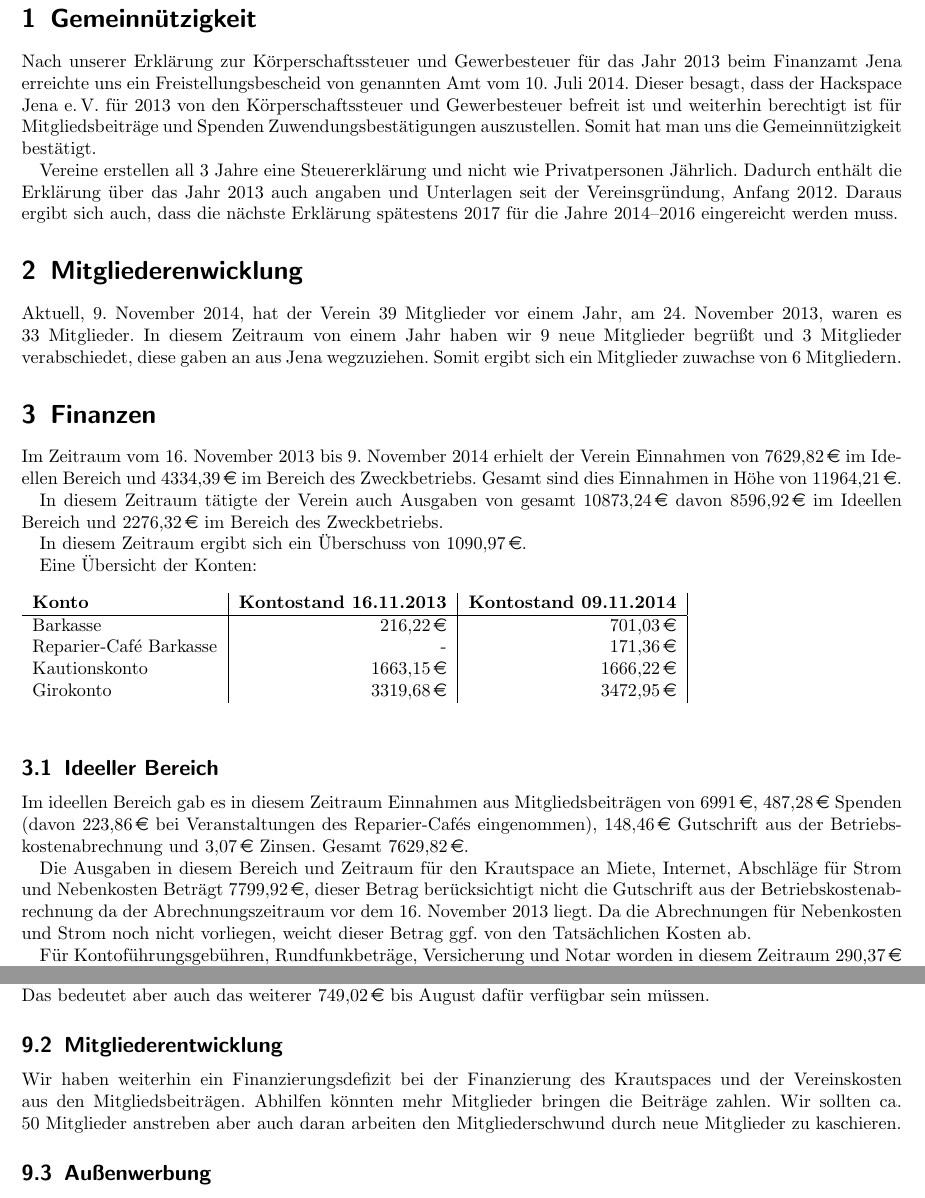
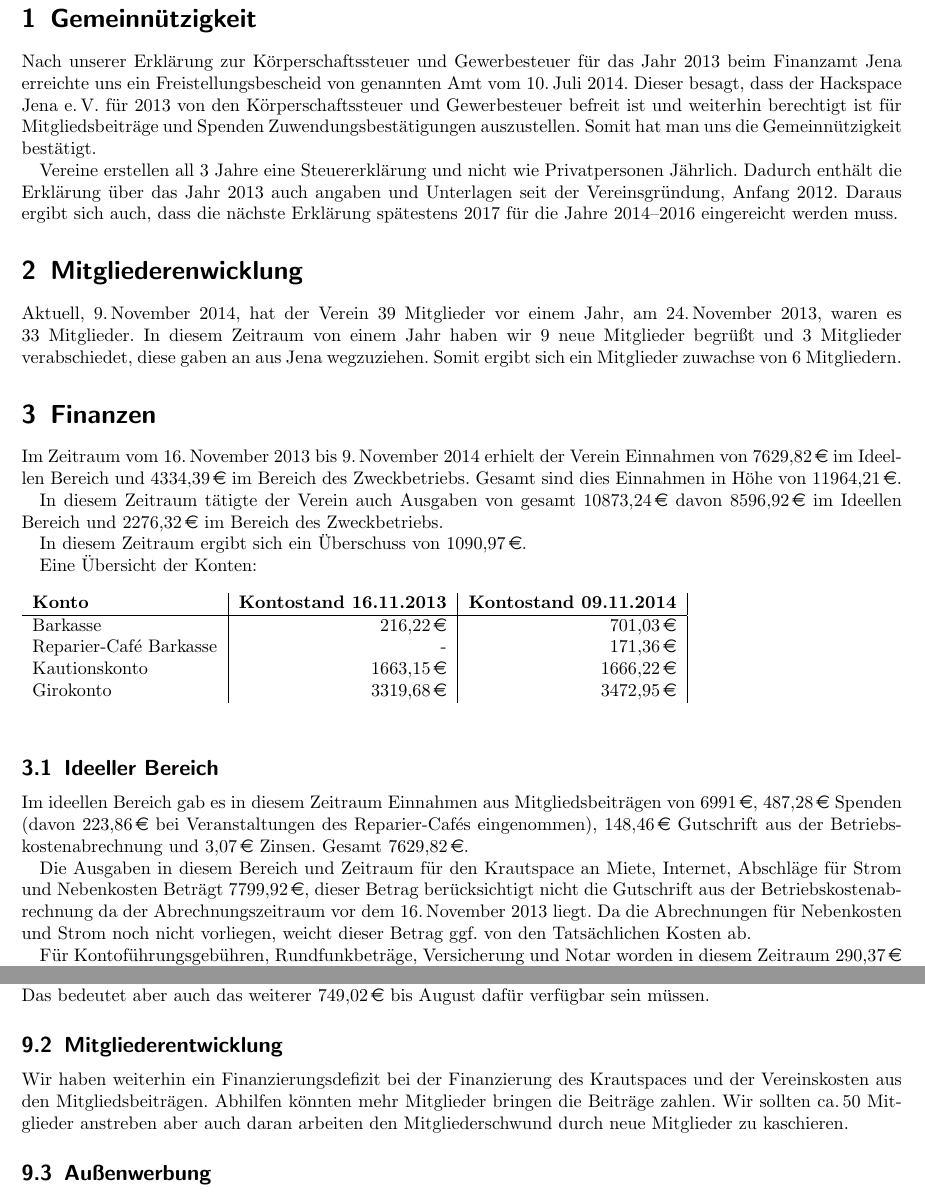
Before and after one commit to frlan/dokumente, a LaTeX document (Protokolle/Aktivitäten/Rechenschaftsbericht-2014.tex): two parts of pages 3 and 9 of 9, joined at a grey line, cut so that both start at the same text. Compiled offline with pdfLaTeX.

Commit message:
s/~/\,/
Schmales Leerzeichen an passenden Stellen eingebaut

```diff
--- a/Protokolle/Aktivitäten/Rechenschaftsbericht-2014.tex
+++ b/Protokolle/Aktivitäten/Rechenschaftsbericht-2014.tex
@@ -38,7 +38,7 @@
 \section{Gemeinnützigkeit}
 
 Nach unserer Erklärung zur Körperschaftssteuer und Gewerbesteuer für das Jahr 2013 beim Finanzamt Jena
-erreichte uns ein Freistellungsbescheid von genannten Amt vom 10.~Juli~2014.
+erreichte uns ein Freistellungsbescheid von genannten Amt vom 10.\,Juli~2014.
 Dieser besagt, dass der Hackspace Jena~e.\,V. für 2013 von den Körperschaftssteuer und Gewerbesteuer befreit ist und weiterhin berechtigt ist für Mitgliedsbeiträge und Spenden Zuwendungsbestätigungen auszustellen.
 Somit hat man uns die Gemeinnützigkeit bestätigt.
 
@@ -48,13 +48,13 @@ Daraus ergibt sich auch, dass die nächste Erklärung spätestens 2017 für die
 
 \section{Mitgliederenwicklung}
 
-Aktuell, 9.~November~2014, hat der Verein 39~Mitglieder vor einem Jahr, am 24.~November~2013, waren es 33~Mitglieder.
+Aktuell, 9.\,November~2014, hat der Verein 39~Mitglieder vor einem Jahr, am 24.\,November~2013, waren es 33~Mitglieder.
 In diesem Zeitraum von einem Jahr haben wir 9~neue Mitglieder begrüßt und 3~Mitglieder verabschiedet, diese gaben an aus Jena wegzuziehen.
 Somit ergibt sich ein Mitglieder zuwachse von 6~Mitgliedern.
 
 \section{Finanzen}
 
-Im Zeitraum vom 16.~November~2013 bis 9.~November~2014 erhielt der Verein Einnahmen von 7629,82\,\euro{} im Ideellen Bereich und 4334,39\,\euro{} im Bereich des Zweckbetriebs.
+Im Zeitraum vom 16.\,November~2013 bis 9.\,November~2014 erhielt der Verein Einnahmen von 7629,82\,\euro{} im Ideellen Bereich und 4334,39\,\euro{} im Bereich des Zweckbetriebs.
 Gesamt sind dies Einnahmen in Höhe von 11964,21\,\euro{}.
 
 In diesem Zeitraum tätigte der Verein auch Ausgaben von gesamt 10873,24\,\euro{} davon 8596,92\,\euro{} im Ideellen Bereich und 2276,32\,\euro{} im Bereich des Zweckbetriebs.
@@ -78,7 +78,7 @@ Eine Übersicht der Konten:
 Im ideellen Bereich gab es in diesem Zeitraum Einnahmen aus Mitgliedsbeiträgen von 6991\,\euro{}, 487,28\,\euro{} Spenden (davon 223,86\,\euro{} bei Veranstaltungen des Reparier-Cafés eingenommen), 148,46\,\euro{} Gutschrift aus der Betriebskostenabrechnung und 3,07\,\euro{} Zinsen.
 Gesamt 7629,82\,\euro{}.
 
-Die Ausgaben in diesem Bereich und Zeitraum für den Krautspace an Miete, Internet, Abschläge für Strom und Nebenkosten Beträgt 7799,92\,\euro{}, dieser Betrag berücksichtigt nicht die Gutschrift aus der Betriebskostenabrechnung da der Abrechnungszeitraum vor dem 16.~November~2013 liegt.
+Die Ausgaben in diesem Bereich und Zeitraum für den Krautspace an Miete, Internet, Abschläge für Strom und Nebenkosten Beträgt 7799,92\,\euro{}, dieser Betrag berücksichtigt nicht die Gutschrift aus der Betriebskostenabrechnung da der Abrechnungszeitraum vor dem 16.\,November~2013 liegt.
 Da die Abrechnungen für Nebenkosten und Strom noch nicht vorliegen, weicht dieser Betrag ggf.\ von den Tatsächlichen Kosten ab.
 
 Für Kontoführungsgebühren, Rundfunkbeträge, Versicherung und Notar worden in diesem Zeitraum 290,37\,\euro{} ausgegeben.
@@ -428,7 +428,7 @@ Das bedeutet aber auch das weiterer 749,02\,\euro{} bis August dafür verfügbar
 \subsection{Mitgliederentwicklung}
 Wir haben weiterhin ein Finanzierungsdefizit bei der Finanzierung des Krautspaces und der Vereinskosten aus den Mitgliedsbeiträgen.
 Abhilfen könnten mehr Mitglieder bringen die Beiträge zahlen.
-Wir sollten ca. 50~Mitglieder anstreben aber auch daran arbeiten den Mitgliederschwund durch neue Mitglieder zu kaschieren.
+Wir sollten ca.\,50~Mitglieder anstreben aber auch daran arbeiten den Mitgliederschwund durch neue Mitglieder zu kaschieren.
 
 \subsection{Außenwerbung}
 Uns erreichen regelmäßig Leute die froh sind uns jetzt zu kennen und bedauern das sie von uns noch nicht zuvor kannten.
```
